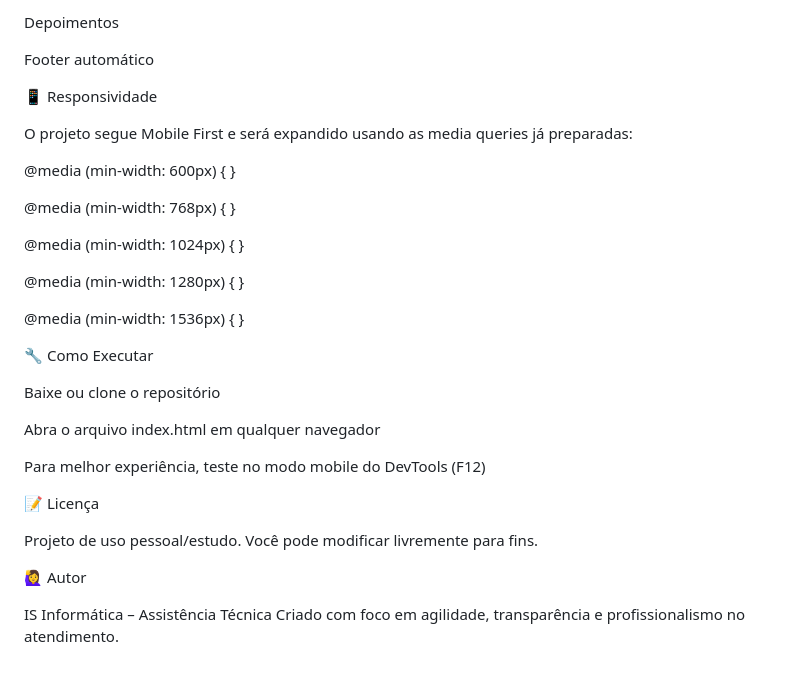
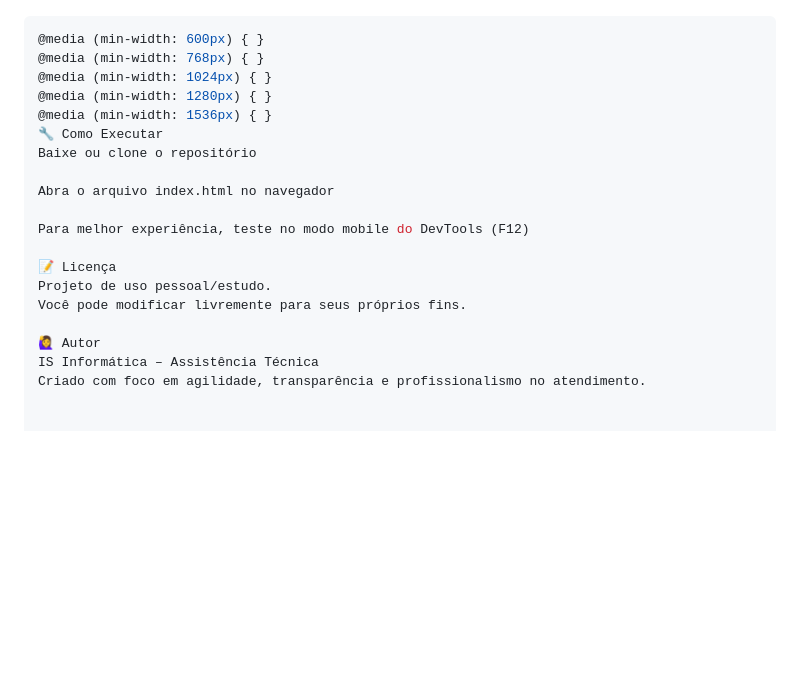
Before and after one commit to Islania-Silva/IS-Informatica, a Markdown page: README.md, the part around one of its changes. Drawn GitHub-style; blank space fills up the shorter version.

````diff
--- a/README.md
+++ b/README.md
@@ -142,36 +126,21 @@ Contato
 
-Depoimentos
-
-Footer automático
-
-📱 Responsividade
-
-O projeto segue Mobile First e será expandido usando as media queries já preparadas:
-
+```css
 @media (min-width: 600px) { }
-
 @media (min-width: 768px) { }
-
 @media (min-width: 1024px) { }
-
 @media (min-width: 1280px) { }
-
 @media (min-width: 1536px) { }
-
 🔧 Como Executar
-
 Baixe ou clone o repositório
 
-Abra o arquivo index.html em qualquer navegador
+Abra o arquivo index.html no navegador
 
 Para melhor experiência, teste no modo mobile do DevTools (F12)
 
 📝 Licença
-
 Projeto de uso pessoal/estudo.
-Você pode modificar livremente para fins.
+Você pode modificar livremente para seus próprios fins.
 
 🙋‍♀️ Autor
-
 IS Informática – Assistência Técnica
 Criado com foco em agilidade, transparência e profissionalismo no atendimento.
````
Also changed, not shown: other parts of README.md (+85 -101 lines).
